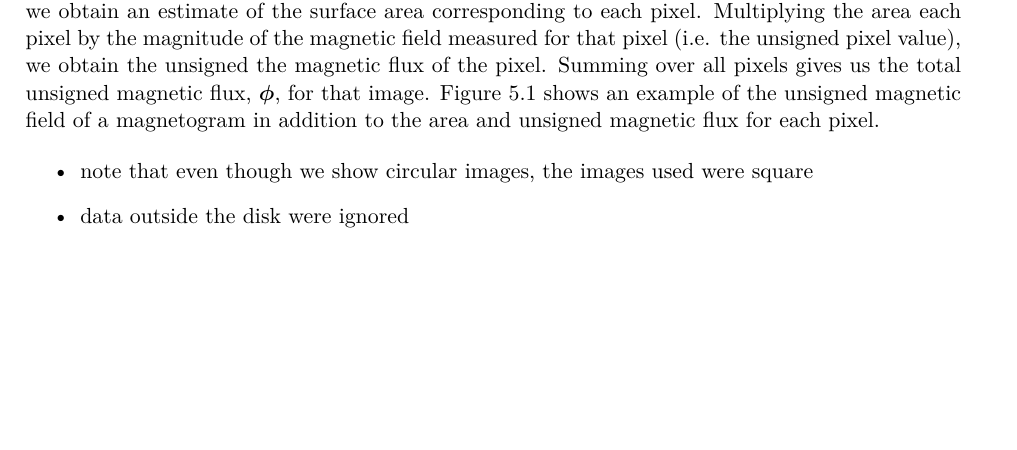
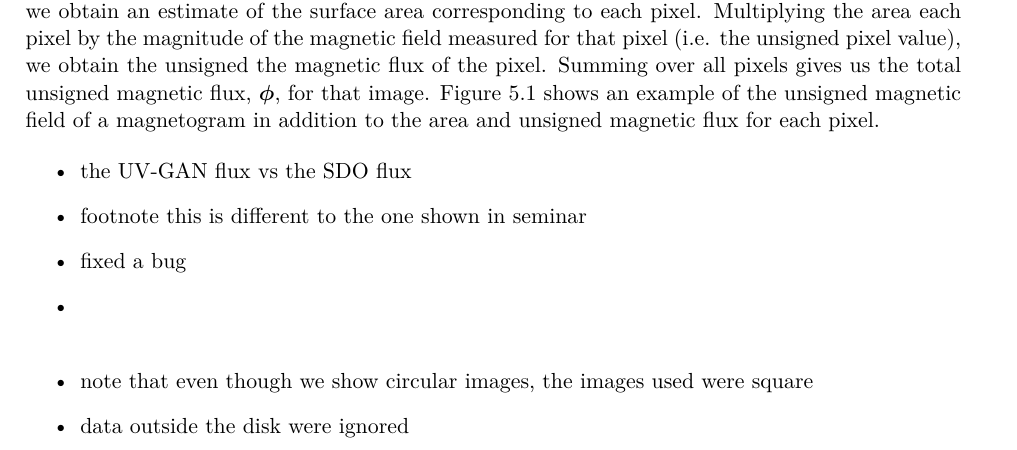
Before and after one commit to chemron/honours_thesis, a LaTeX thesis (thesis.tex): part of page 53 of 62, cut so that both start at the same text, the shorter picture padded with empty space. Compiled offline with pdfLaTeX.

Commit message:
laptop changes

```diff
--- a/thesis.tex
+++ b/thesis.tex
@@ -2815,7 +2815,12 @@ pixels gives us the total unsigned magnetic flux, \(\bm{\phi}\), for that image.
 Figure \ref{fig:tumf_calc} shows an example of the unsigned magnetic field of a
 magnetogram in addition to the area and unsigned magnetic flux for each pixel.
 
-
+\begin{itemize}
+  \item the UV-GAN flux vs the SDO flux
+  \item footnote this is different to the one shown in seminar
+  \item fixed a bug
+  \item
+\end{itemize}
 
 
 \begin{figure}[t]%
```
